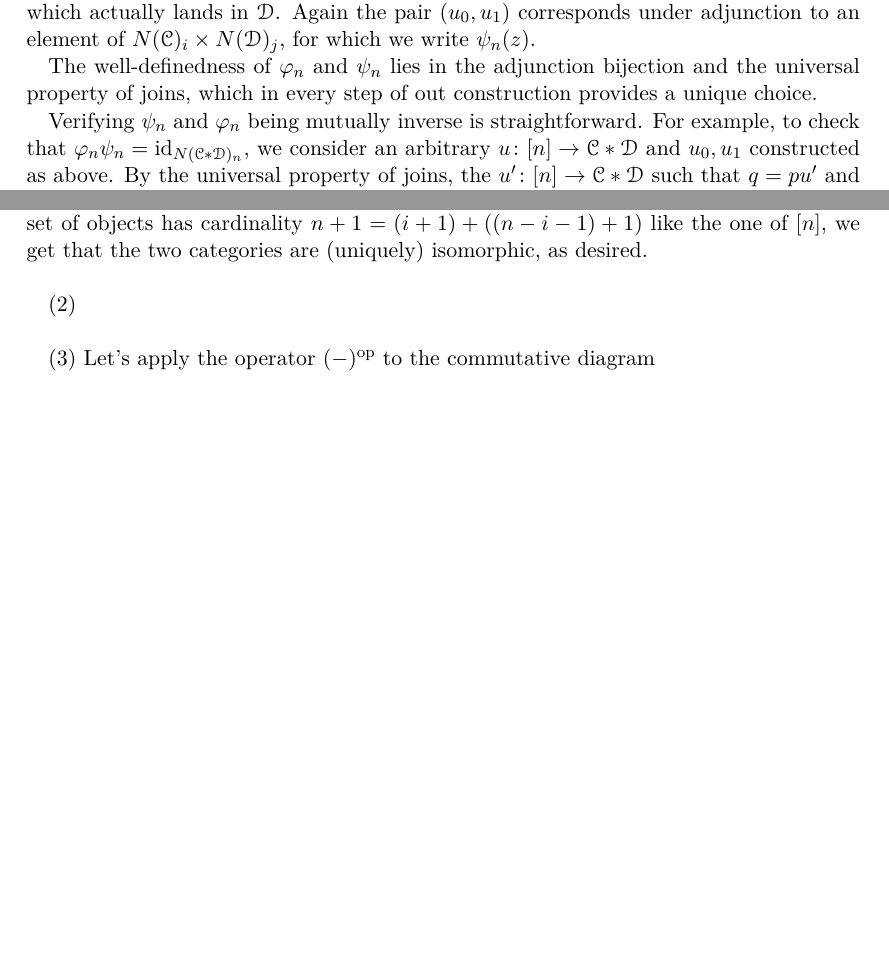
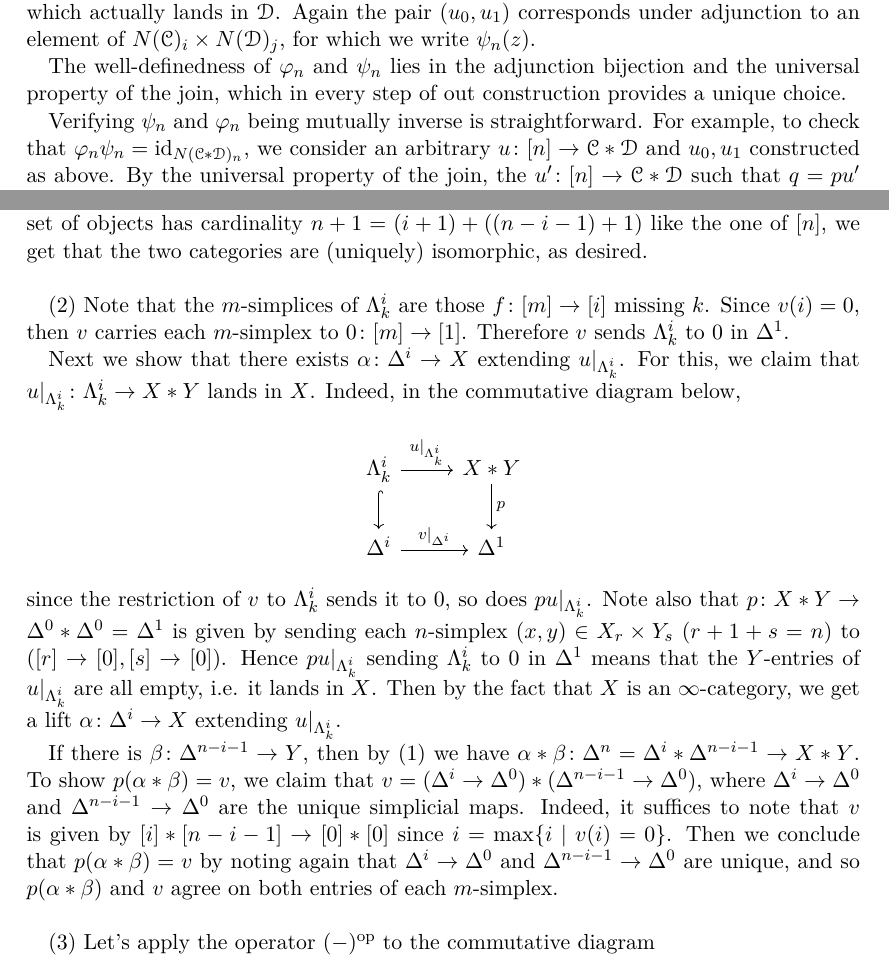
Before and after one commit to waifod/regensburg2021, a LaTeX document (hct/ass6hct.tex): two parts of pages 2 and 3 of 5 before the commit and two parts of pages 2 and 3 of 6 after it, joined at a grey line, cut so that both start at the same text, the shorter picture padded with empty space. Compiled offline with pdfLaTeX.

Commit message:
ex2.2 added

```diff
--- a/hct/ass6hct.tex
+++ b/hct/ass6hct.tex
@@ -76,9 +76,9 @@ as below. Take an arbitrary $(x,y)\in N(\cC)_i\times N(\cD)_j$ with $-1\leqslant
 
 We claim that $\f_n$ is a bijection. To this end, we construct an inverse $\psi_n$ to $\f_n$. Take an element $z$ in $N(\cC*\cD)_n$, and it corresponds via adjunction to some $u\colon[n]\to\cC*\cD$. Put $q:=pu$, $i:=\max\{i\mid q(i)=0\}$ and $j:=n-i-1$. Then we can define $u_0\colon[i]\to \cC$ by restricting $u$ to $[i]$, and $u_1\colon[j]\to\cD$ by the composition $[j]\overset{k\mapsto k+i+1}{\longrightarrow}[n]\overset{u}{\to}\cC*\cD$, which actually lands in $\cD$. Again the pair $(u_0,u_1)$ corresponds under adjunction to an element of $N(\cC)_i\times N(\cD)_j$, for which we write $\psi_n(z)$.
 
-The well-definedness of $\f_n$ and $\psi_n$ lies in the adjunction bijection and the universal property of joins, which in every step of out construction provides a unique choice.
+The well-definedness of $\f_n$ and $\psi_n$ lies in the adjunction bijection and the universal property of the join, which in every step of out construction provides a unique choice.
 
-Verifying $\psi_n$ and $\f_n$ being mutually inverse is straightforward. For example, to check that $\f_n\psi_n=\id_{N(\cC*\cD)_n}$, we consider an arbitrary $u\colon[n]\to\cC*\cD$ and $u_0,u_1$ constructed as above. By the universal property of joins, the $u'\colon[n]\to\cC*\cD$ such that $q=pu'$ and $u'|_{[i]}=u_0$, $u'|_{[j]}=u_1$ is unique (and thus equals to $u$), which corresponds to the image under $\f_n\psi_n$. The argument for $\psi_n\f_n=\id_{(N(\cC)*N(\cD))_n}$ is similar.
+Verifying $\psi_n$ and $\f_n$ being mutually inverse is straightforward. For example, to check that $\f_n\psi_n=\id_{N(\cC*\cD)_n}$, we consider an arbitrary $u\colon[n]\to\cC*\cD$ and $u_0,u_1$ constructed as above. By the universal property of the join, the $u'\colon[n]\to\cC*\cD$ such that $q=pu'$ and $u'|_{[i]}=u_0$, $u'|_{[j]}=u_1$ is unique (and thus equals to $u$), which corresponds to the image under $\f_n\psi_n$. The argument for $\psi_n\f_n=\id_{(N(\cC)*N(\cD))_n}$ is similar.
 
 In what follows we show that the bijection $\f_n\colon (N(\cC)*N(\cD))_n\to N(\cC*\cD)_n$ is functorial in $[n]$. For this, we take a functor $f\colon[m]\to[n]$ and $-1\leqslant i,j\leqslant n$ such that $i+j+1=n$. Then there exists a unique pair of integers $(a,b)$  and functors $f_a\colon[a]\to[i]$, $f_b\colon[b]\to[j]$ satisfying $a+1+b=m$ and $f_a*f_b=f$. Explicitly, one has $a=\max\{a\mid f(a)\leqslant i\}$, $f_a(k)=f(k)$ and $f_b(k)=f(k+a+1)-i-1$. Consider the following diagram
 \[
@@ -112,7 +112,18 @@ So far we have proved $N(\cC*\cD)\cong N(\cC)* N(\cD)$.
     cardinality $n+1=(i+1)+((n-i-1)+1)$ like the one of $[n]$, we get that the
     two categories are (uniquely) isomorphic, as desired. \\
 
-    (2) \\
+    (2) Note that the $m$-simplices of $\La^i_k$ are those $f\colon[m]\to[i]$ missing $k$. Since $v(i)=0$, then $v$ carries each $m$-simplex to $0\colon[m]\to[1]$. Therefore $v$ sends $\La^i_k$ to $0$ in $\Delta^1$.
+
+Next we show that there exists $\alpha\colon\Delta^i\to X$ extending $u|_{\La^i_k}$. For this, we claim that $u|_{\La^i_k}\colon\La^i_k\to X*Y$ lands in $X$. Indeed, in the commutative diagram below,
+\[
+\begin{tikzcd}
+\La^i_k\arrow[r,"u|_{\Lambda^i_k}"]\arrow[d,hookrightarrow]& X*Y\arrow[d,"p"]\\
+\Delta^i\arrow[r,"v|_{\Delta^i}"]& \Delta^1
+\end{tikzcd}
+\]
+since the restriction of $v$ to $\La^i_k$ sends it to $0$, so does $pu|_{\La^i_k}$. Note also that $p\colon X*Y\to\Delta^0*\Delta^0=\Delta^1$ is given by sending each $n$-simplex $(x,y)\in X_r\times Y_s$ ($r+1+s=n$) to $([r]\to[0],[s]\to[0])$. Hence $pu|_{\La^i_k}$ sending $\La^i_k$ to $0$ in $\Delta^1$ means that the $Y$-entries of $u|_{\La^i_k}$ are all empty, i.e. it lands in $X$. Then by the fact that $X$ is an $\infty$-category, we get a lift $\alpha\colon\Delta^i\to X$ extending $u|_{\La^i_k}$.
+
+If there is $\beta\colon\Delta^{n-i-1}\to Y$, then by (1) we have $\alpha*\beta\colon\Delta^n=\Delta^i*\Delta^{n-i-1}\to X*Y$. To show $p(\alpha*\beta)=v$, we claim that $v=(\Delta^i\to\Delta^0)*(\Delta^{n-i-1}\to\Delta^0)$, where $\Delta^i\to\Delta^0$ and $\Delta^{n-i-1}\to\Delta^0$ are the unique simplicial maps. Indeed, it suffices to note that  $v$ is given by $[i]*[n-i-1]\to[0]*[0]$ since $i=\max\{i\mid v(i)=0\}$. Then we conclude that $p(\alpha*\beta)=v$ by noting again that $\Delta^i\to\Delta^0$ and $\Delta^{n-i-1}\to\Delta^0$ are unique, and so $p(\alpha*\beta)$ and $v$ agree on both entries of each $m$-simplex.\\
 
     (3) Let's apply the operator $(-)^{\op}$ to the commutative diagram
     \[\begin{tikzcd}
```
Also changed, not shown: hct/ass6hct.tex (4 more changed lines).
